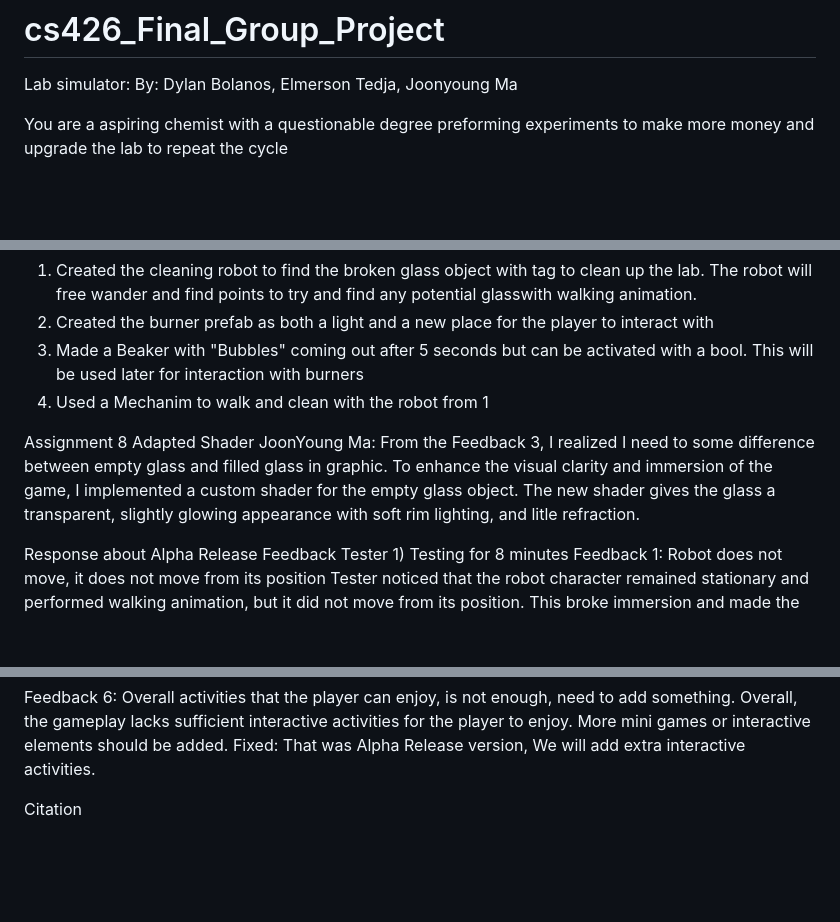
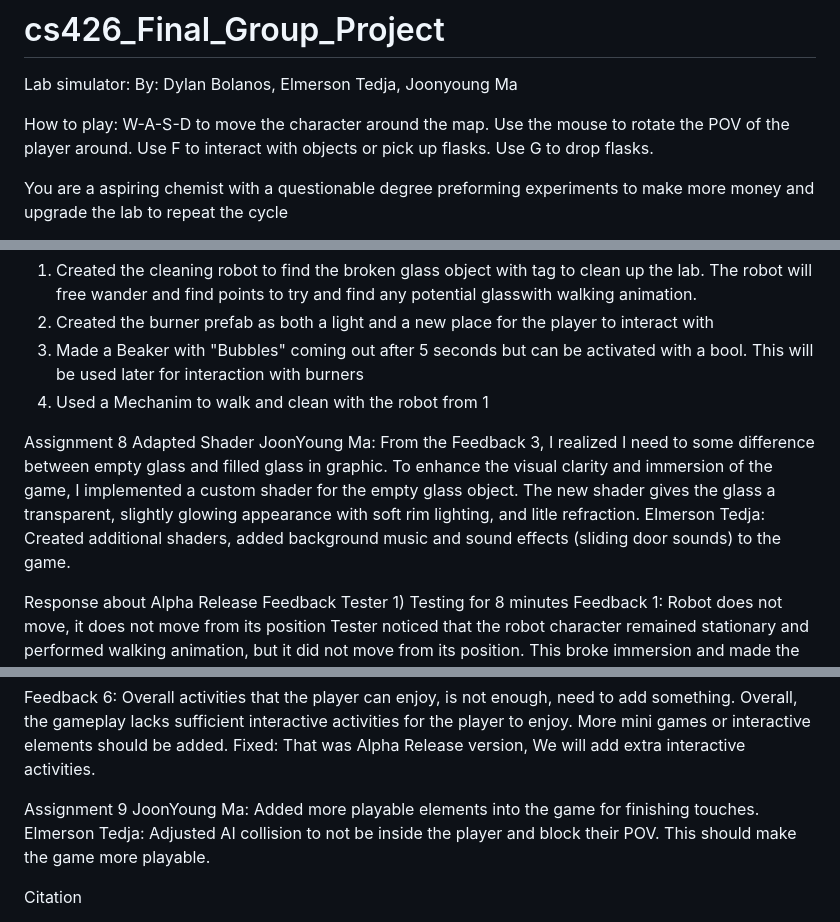
Before and after one commit to DylanBolanos/cs426_Final_Group_Project, a Markdown page: README.md, 3 parts joined by grey strips. Drawn GitHub-style; blank space fills up the shorter version.

```diff
--- a/README.md
+++ b/README.md
@@ -1,6 +1,12 @@
 # cs426_Final_Group_Project
 Lab simulator:
   By: Dylan Bolanos, Elmerson Tedja, Joonyoung Ma
+
+How to play:
+  W-A-S-D to move the character around the map.
+  Use the mouse to rotate the POV of the player around.
+  Use F to interact with objects or pick up flasks.
+  Use G to drop flasks.
 
 You are a aspiring chemist with a questionable degree preforming experiments to make more money and upgrade the lab to repeat the cycle
 
@@ -87,12 +93,11 @@ Dylan Bolanos:
 3) Made a Beaker with "Bubbles" coming out after 5 seconds but can be activated with a bool. This will be used later for interaction with burners
 4) Used a Mechanim to walk and clean with the robot from 1
 
-
-
 Assignment 8
 Adapted Shader
 JoonYoung Ma:
 From the Feedback 3, I realized I need to some difference between empty glass and filled glass in graphic. To enhance the visual clarity and immersion of the game, I implemented a custom shader for the empty glass object. The new shader gives the glass a transparent, slightly glowing appearance with soft rim lighting, and litle refraction.
+Elmerson Tedja: Created additional shaders, added background music and sound effects (sliding door sounds) to the game.
 
 
 Response about Alpha Release Feedback
@@ -128,9 +133,9 @@ Overall, the gameplay lacks sufficient interactive activities for the player to
 Fixed: That was Alpha Release version, We will add extra interactive activities.
 
 
-
-
-
+Assignment 9
+JoonYoung Ma: Added more playable elements into the game for finishing touches.
+Elmerson Tedja: Adjusted AI collision to not be inside the player and block their POV. This should make the game more playable.
 
 
 Citation
```
